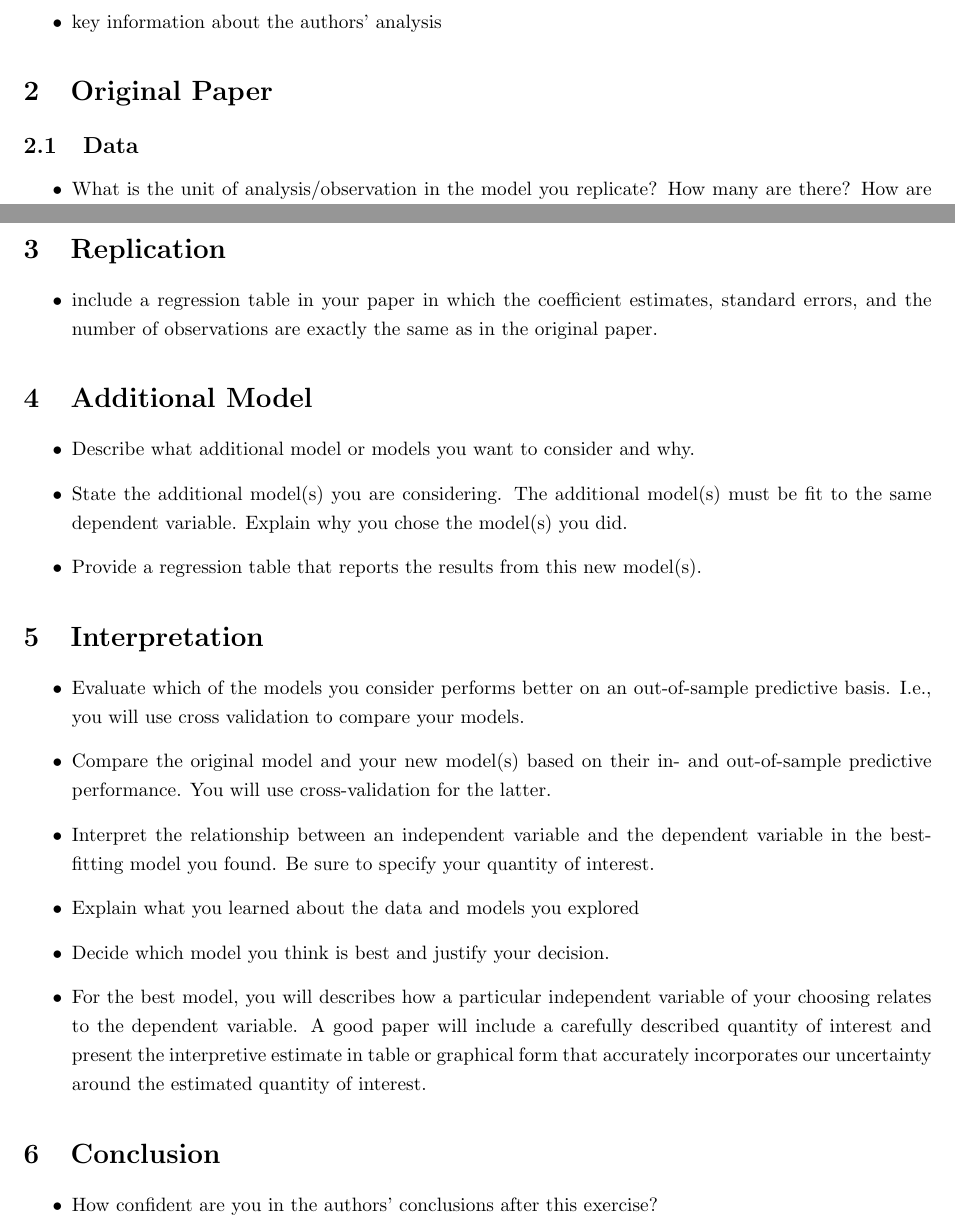
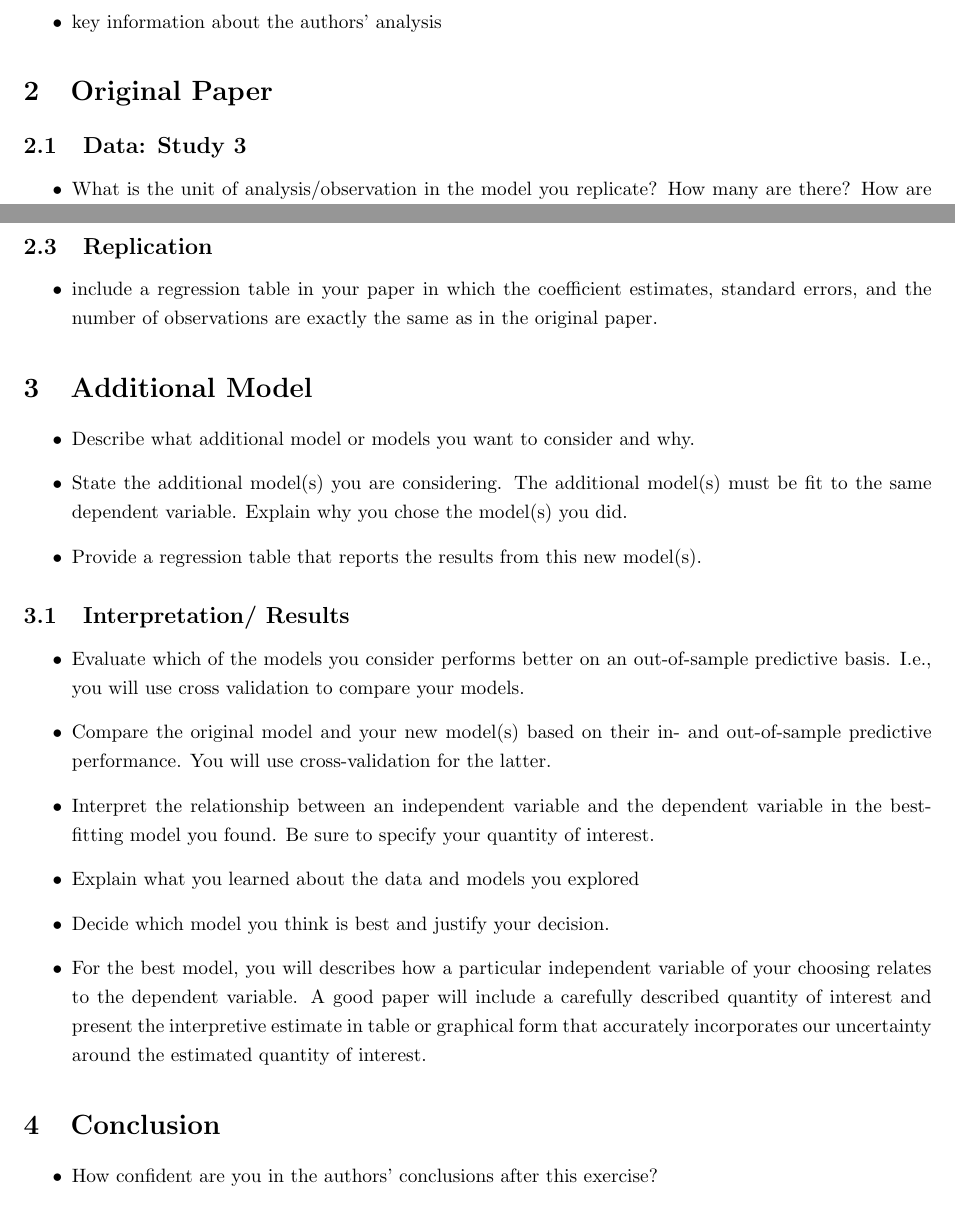
Before and after one commit to isabellamullen/Findor2023_Replication, a LaTeX document (paper/main.tex): two parts of pages 1 and 2 of 2, joined at a grey line, cut so that both start at the same text. Compiled offline with pdfLaTeX.

Commit message:
Update paper outline

```diff
--- a/paper/main.tex
+++ b/paper/main.tex
@@ -6,7 +6,7 @@
 
 \title{Findor et al. 2023 Replication}
 \author{Asad Tariq and Isabella Mullen}
-\date{March 2025}
+\date{\today}
 
 \begin{document}
 
@@ -18,7 +18,7 @@
 \end{itemize}
 
 \section{Original Paper}
-\subsection{Data}
+\subsection{Data: Study 3}
 \begin{itemize}
  \item What is the unit of analysis/observation in the model you replicate?  How many are there?  How are they sampled (random sample?  Universe of cases?  Data availability? Something else?)?  How willing are you to assume that observations are conditionally independent? I.e., what are the cases in the dataset?
 \item Do you have any concerns about observational independence?
@@ -36,7 +36,7 @@
 \item What kind of model are you replicating (logit?  probit?  negative binomial? etc.)
 \end{itemize}
 
-\section{Replication}
+\subsection{Replication}
 \begin{itemize}
     \item include a regression table in your paper in which the coefficient estimates, standard errors, and the number of observations are exactly the same as in the original paper.
 \end{itemize}
@@ -48,7 +48,7 @@
 \item Provide a regression table that reports the results from this new model(s).
 \end{itemize}
 
-\section{Interpretation}
+\subsection{Interpretation/ Results}
 \begin{itemize}
 \item Evaluate which of the models you consider performs better on an out-of-sample predictive basis.  I.e., you will use cross validation to compare your models.
 \item Compare the original model and your new model(s) based on their in- and out-of-sample predictive performance. You will use cross-validation for the latter.
```
